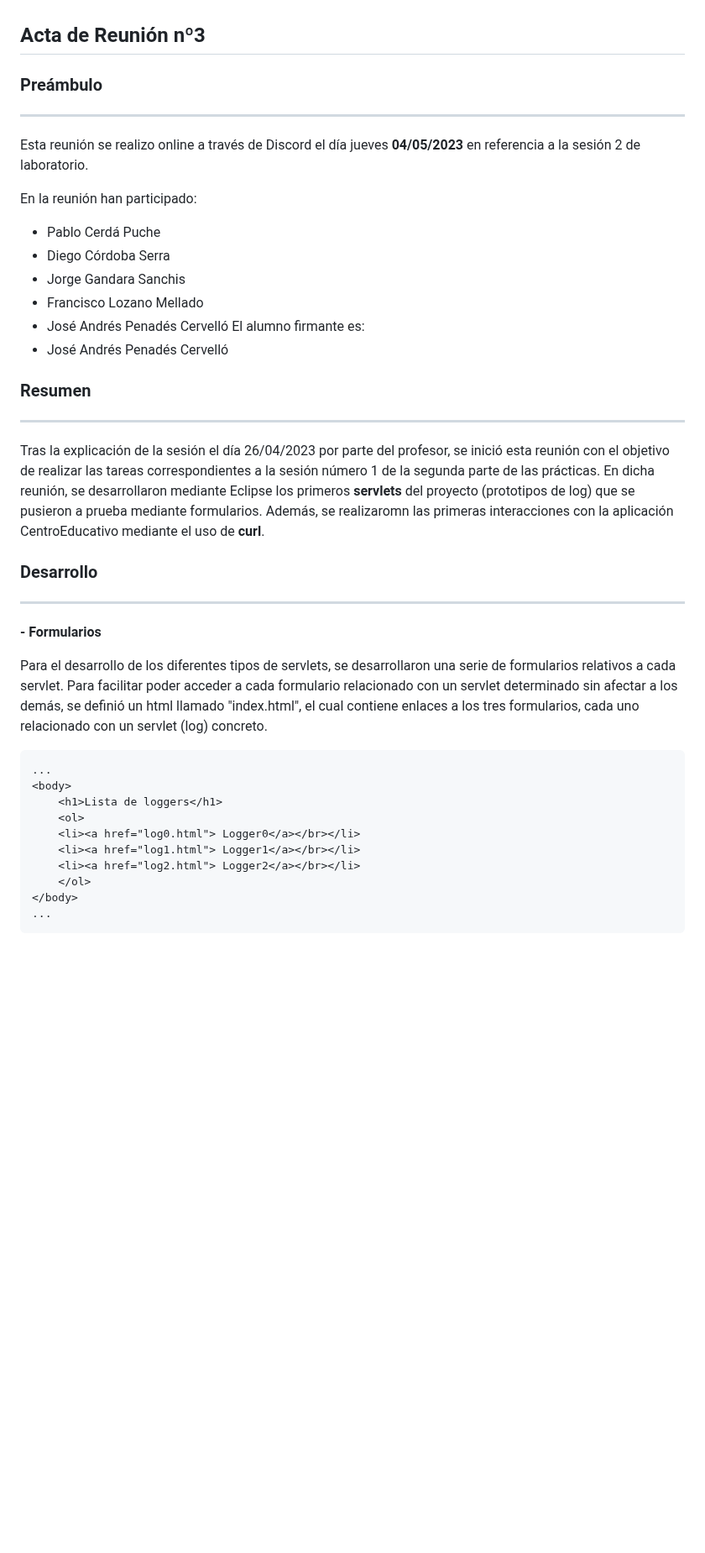
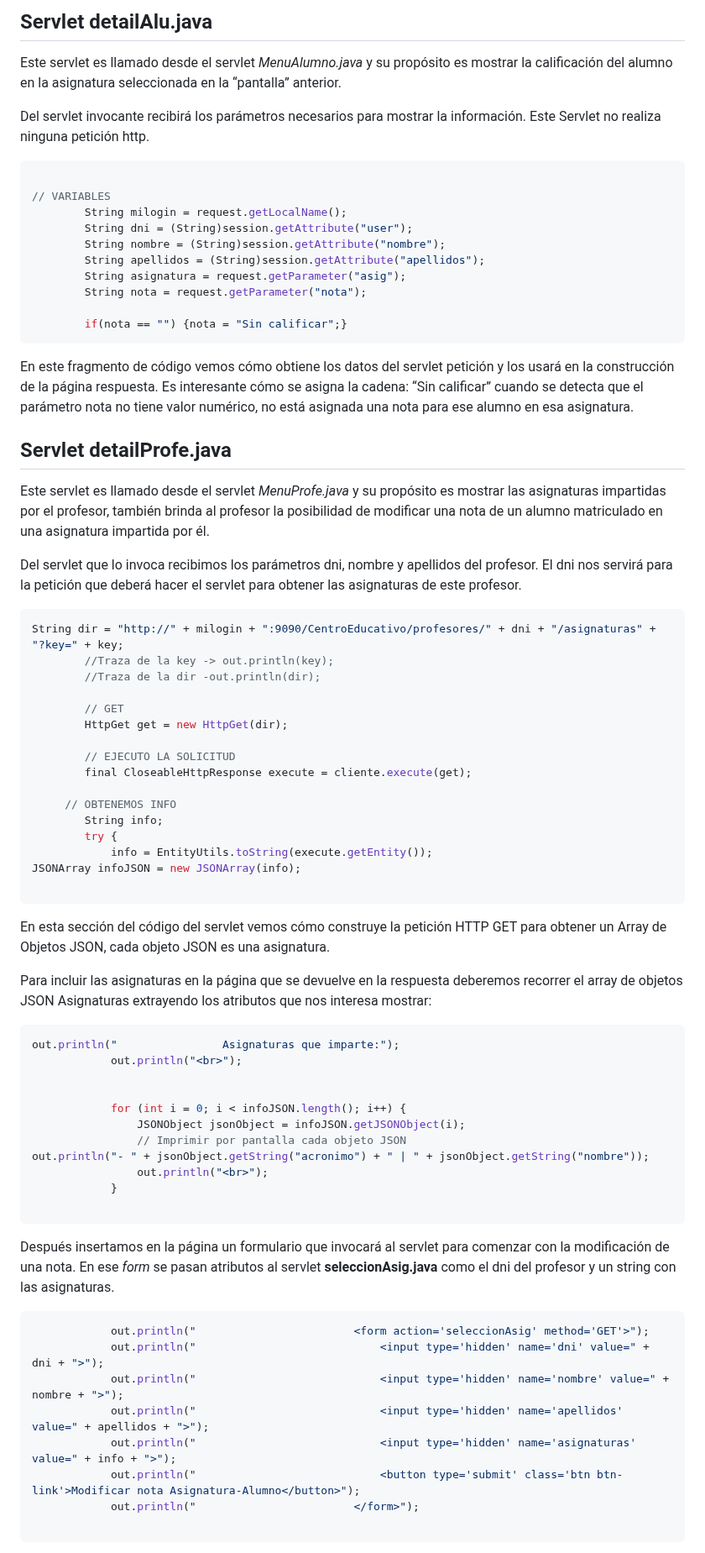
Before and after one commit to diegodev26/DEW-3TI11-L1, a Markdown page: ACTAS.md, the part around one of its changes. Shown at 84% size. GitHub-like rendering; blank space fills up the shorter version.

````diff
--- a/ACTAS.md
+++ b/ACTAS.md
@@ -72,39 +238,73 @@ Exposición de los temas reapartidos en la **reunión 1** y posterior evaluació
+## Servlet detailAlu.java
+Este servlet es llamado desde el servlet *MenuAlumno.java* y su propósito es mostrar la calificación del alumno en la asignatura seleccionada en la “pantalla” anterior.
+
+Del servlet invocante recibirá los parámetros necesarios para mostrar la información. Este Servlet no realiza ninguna petición http.
+
+```java
+
+// VARIABLES
+        String milogin = request.getLocalName();
+        String dni = (String)session.getAttribute("user");
+        String nombre = (String)session.getAttribute("nombre");
+        String apellidos = (String)session.getAttribute("apellidos");
+        String asignatura = request.getParameter("asig");
+        String nota = request.getParameter("nota");
+
+        if(nota == "") {nota = "Sin calificar";}
+```
+En este fragmento de código vemos cómo obtiene los datos del servlet petición y los usará en la construcción de la página respuesta.
+Es interesante cómo se asigna la cadena: “Sin calificar” cuando se detecta que el parámetro nota no tiene valor numérico, no está asignada una nota para ese alumno en esa asignatura.
+
+## Servlet detailProfe.java
+Este servlet es llamado desde el servlet *MenuProfe.java* y su propósito es mostrar las asignaturas impartidas por el profesor, también brinda al profesor la posibilidad de modificar una nota de un alumno matriculado en una asignatura impartida por él.
+
+Del servlet que lo invoca recibimos los parámetros dni, nombre y apellidos del profesor. El dni nos servirá para la petición que deberá hacer el servlet para obtener las asignaturas de este profesor.
+
+```java
+String dir = "http://" + milogin + ":9090/CentroEducativo/profesores/" + dni + "/asignaturas" + "?key=" + key;
+        //Traza de la key -> out.println(key);
+        //Traza de la dir -out.println(dir);
+
+        // GET
+        HttpGet get = new HttpGet(dir);
+
+        // EJECUTO LA SOLICITUD
+        final CloseableHttpResponse execute = cliente.execute(get);
+
+     // OBTENEMOS INFO
+        String info;
+        try {
+            info = EntityUtils.toString(execute.getEntity());
+JSONArray infoJSON = new JSONArray(info);
+
+```
+En esta sección del código del servlet vemos cómo construye la petición HTTP GET para obtener un Array de Objetos JSON, cada objeto JSON es una asignatura.
+
+Para incluir las asignaturas en la página que se devuelve en la respuesta deberemos recorrer el array de objetos JSON Asignaturas extrayendo los atributos que nos interesa mostrar:
+
+```java
+out.println("                Asignaturas que imparte:");
+            out.println("<br>");
 
 
-## Acta de Reunión nº3
+            for (int i = 0; i < infoJSON.length(); i++) {
+                JSONObject jsonObject = infoJSON.getJSONObject(i);
+                // Imprimir por pantalla cada objeto JSON
+out.println("- " + jsonObject.getString("acronimo") + " | " + jsonObject.getString("nombre"));
+                out.println("<br>");
+            }
 
-### Preámbulo
-----
-Esta reunión se realizo online a través de Discord el día jueves **04/05/2023** en referencia a la sesión 2 de laboratorio.
+```
+Después insertamos en la página un formulario que invocará al servlet para comenzar con la modificación de una nota. En ese *form* se pasan atributos al servlet **seleccionAsig.java** como el dni del profesor y un string con las asignaturas.
 
-En la reunión han participado:
-- Pablo Cerdá Puche
-- Diego Córdoba Serra
-- Jorge Gandara Sanchis
-- Francisco Lozano Mellado
-- José Andrés Penadés Cervelló
-El alumno firmante es:
-- José Andrés Penadés Cervelló
+```java
+            out.println("                        <form action='seleccionAsig' method='GET'>");
+            out.println("                            <input type='hidden' name='dni' value=" + dni + ">");
+            out.println("                            <input type='hidden' name='nombre' value=" + nombre + ">");
+            out.println("                            <input type='hidden' name='apellidos' value=" + apellidos + ">");
+            out.println("                            <input type='hidden' name='asignaturas' value=" + info + ">");
+            out.println("                            <button type='submit' class='btn btn-link'>Modificar nota Asignatura-Alumno</button>");
+            out.println("                        </form>");
 
-### Resumen
----
-Tras la explicación de la sesión el día 26/04/2023 por parte del profesor, se inició esta reunión con el objetivo de realizar las tareas correspondientes a la sesión número 1 de la segunda parte de las prácticas. En dicha reunión, se desarrollaron mediante Eclipse los primeros **servlets** del proyecto (prototipos de log) que se  pusieron a prueba mediante formularios. Además, se realizaromn las primeras interacciones con la aplicación CentroEducativo mediante el uso de **curl**.
-
-### Desarrollo
----
-**- Formularios**
-
-Para el desarrollo de los diferentes tipos de servlets, se desarrollaron una serie de formularios relativos a cada servlet. Para facilitar poder acceder a cada formulario relacionado con un servlet determinado sin afectar a los demás, se definió un html llamado "index.html", el cual contiene enlaces a los tres formularios, cada uno relacionado con un servlet (log) concreto.
-```html
-...
-<body>
-	<h1>Lista de loggers</h1>
-	<ol>
-	<li><a href="log0.html"> Logger0</a></br></li>
-	<li><a href="log1.html"> Logger1</a></br></li>
-	<li><a href="log2.html"> Logger2</a></br></li>
-	</ol>
-</body>
-...
 ```
 
````
Also changed, not shown: other parts of ACTAS.md (+288 -283 lines).
